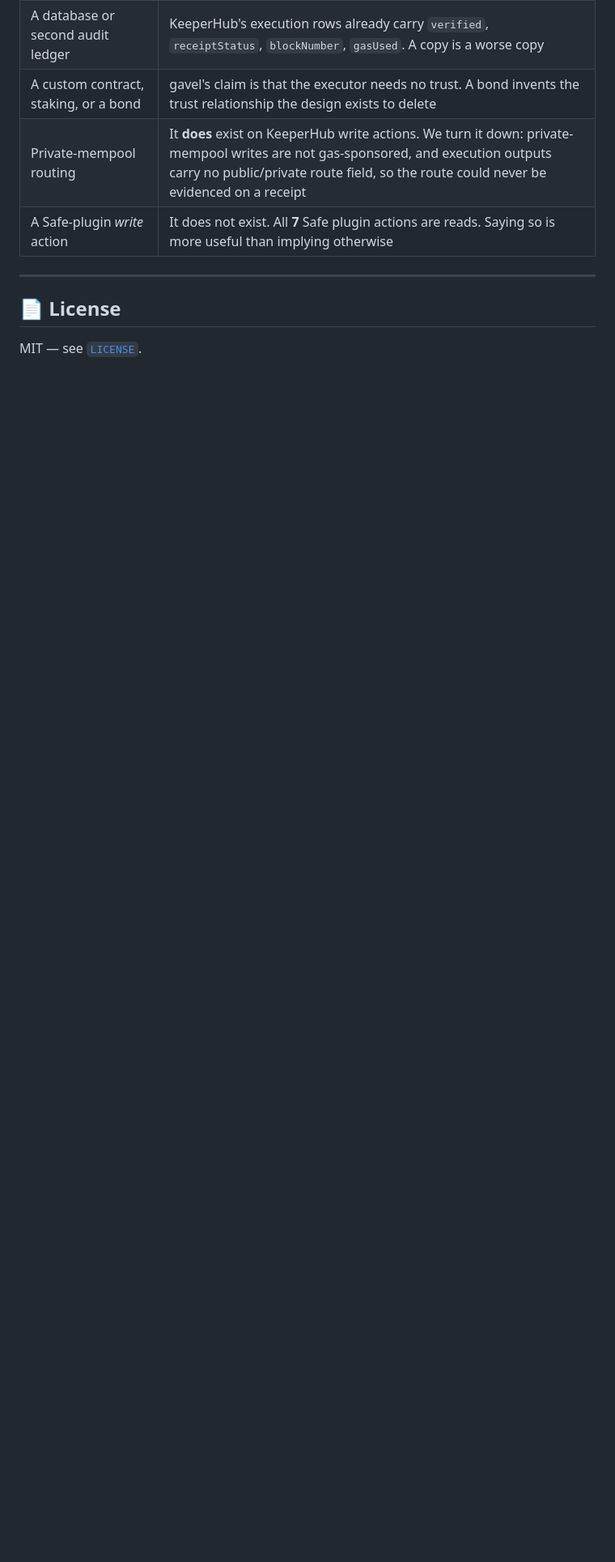
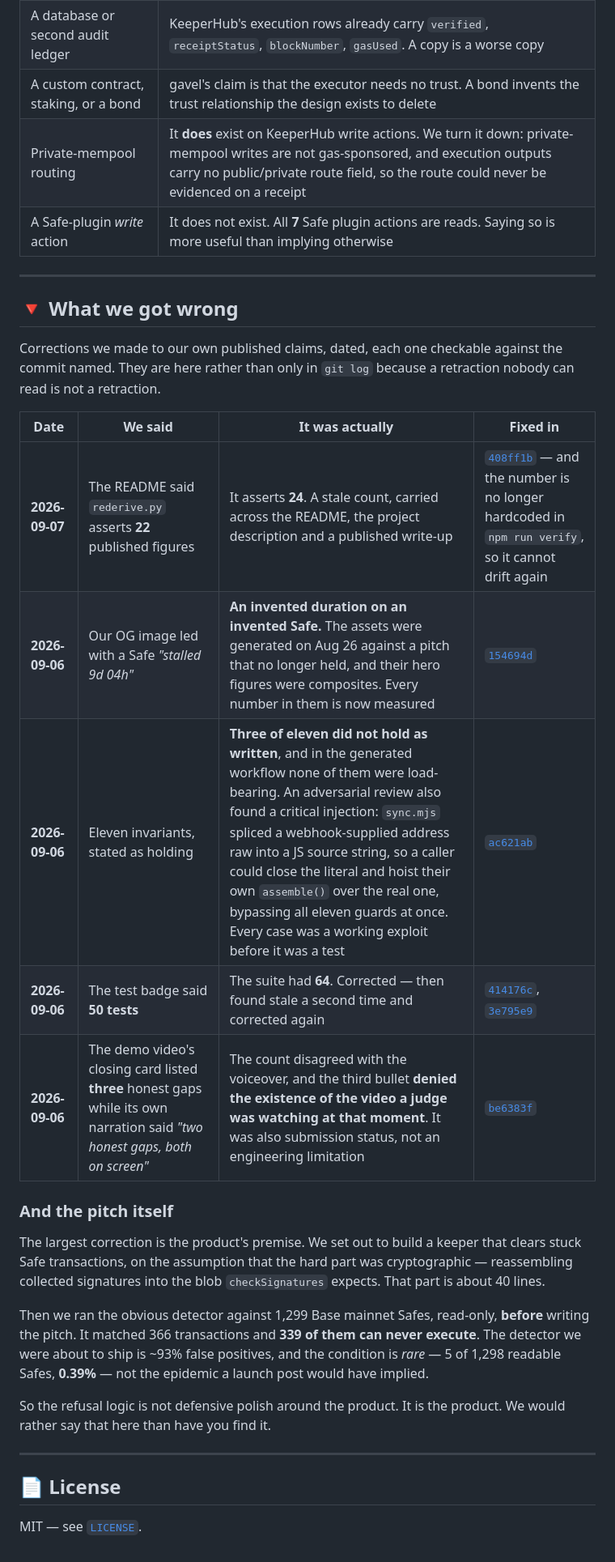
Before and after one commit to edycutjong/gavel, a Markdown page: README.md, the part around the change. Shown at 81% size. Drawn GitHub-style; blank space fills up the shorter version.

Commit message:
The five retractions, moved out of git log and onto the page
Every correction below was already made; all of them lived only in commit
messages, where a judge reading the README would never see them.

Dated, with the commit that fixed each one:
  - the published figure count said 22, rederive.py asserts 24
  - the OG image led with an invented duration on an invented Safe
  - three of eleven invariants did not hold as written, and sync.mjs
    spliced a webhook address raw into a JS source string
  - the test badge said 50 against a 64-test suite, twice
  - the demo video's closing card contradicted its own narration and
    denied the existence of the video being watched

And the largest one: the premise. We assumed the hard part was assembling
the signature blob. The survey said the obvious detector is ~93% false
positives and the condition is rare, not epidemic.

```diff
--- a/README.md
+++ b/README.md
@@ -410,6 +410,36 @@ refusing correctly is a success, not an error.
 
 ---
 
+## 🔻 What we got wrong
+
+Corrections we made to our own published claims, dated, each one checkable against the commit
+named. They are here rather than only in `git log` because a retraction nobody can read is not a
+retraction.
+
+| Date | We said | It was actually | Fixed in |
+|---|---|---|---|
+| **2026-09-07** | The README said `rederive.py` asserts **22** published figures | It asserts **24**. A stale count, carried across the README, the project description and a published write-up | [`408ff1b`](../../commit/408ff1b) — and the number is no longer hardcoded in `npm run verify`, so it cannot drift again |
+| **2026-09-06** | Our OG image led with a Safe *"stalled 9d 04h"* | **An invented duration on an invented Safe.** The assets were generated on Aug 26 against a pitch that no longer held, and their hero figures were composites. Every number in them is now measured | [`154694d`](../../commit/154694d) |
+| **2026-09-06** | Eleven invariants, stated as holding | **Three of eleven did not hold as written**, and in the generated workflow none of them were load-bearing. An adversarial review also found a critical injection: `sync.mjs` spliced a webhook-supplied address raw into a JS source string, so a caller could close the literal and hoist their own `assemble()` over the real one, bypassing all eleven guards at once. Every case was a working exploit before it was a test | [`ac621ab`](../../commit/ac621ab) |
+| **2026-09-06** | The test badge said **50 tests** | The suite had **64**. Corrected — then found stale a second time and corrected again | [`414176c`](../../commit/414176c), [`3e795e9`](../../commit/3e795e9) |
+| **2026-09-06** | The demo video's closing card listed **three** honest gaps while its own narration said *"two honest gaps, both on screen"* | The count disagreed with the voiceover, and the third bullet **denied the existence of the video a judge was watching at that moment**. It was also submission status, not an engineering limitation | [`be6383f`](../../commit/be6383f) |
+
+### And the pitch itself
+
+The largest correction is the product's premise. We set out to build a keeper that clears stuck
+Safe transactions, on the assumption that the hard part was cryptographic — reassembling collected
+signatures into the blob `checkSignatures` expects. That part is about 40 lines.
+
+Then we ran the obvious detector against 1,299 Base mainnet Safes, read-only, **before** writing
+the pitch. It matched 366 transactions and **339 of them can never execute**. The detector we were
+about to ship is ~93% false positives, and the condition is *rare* — 5 of 1,298 readable Safes,
+**0.39%** — not the epidemic a launch post would have implied.
+
+So the refusal logic is not defensive polish around the product. It is the product. We would rather
+say that here than have you find it.
+
+---
+
 ## 📄 License
 
 MIT — see [`LICENSE`](LICENSE).
```
